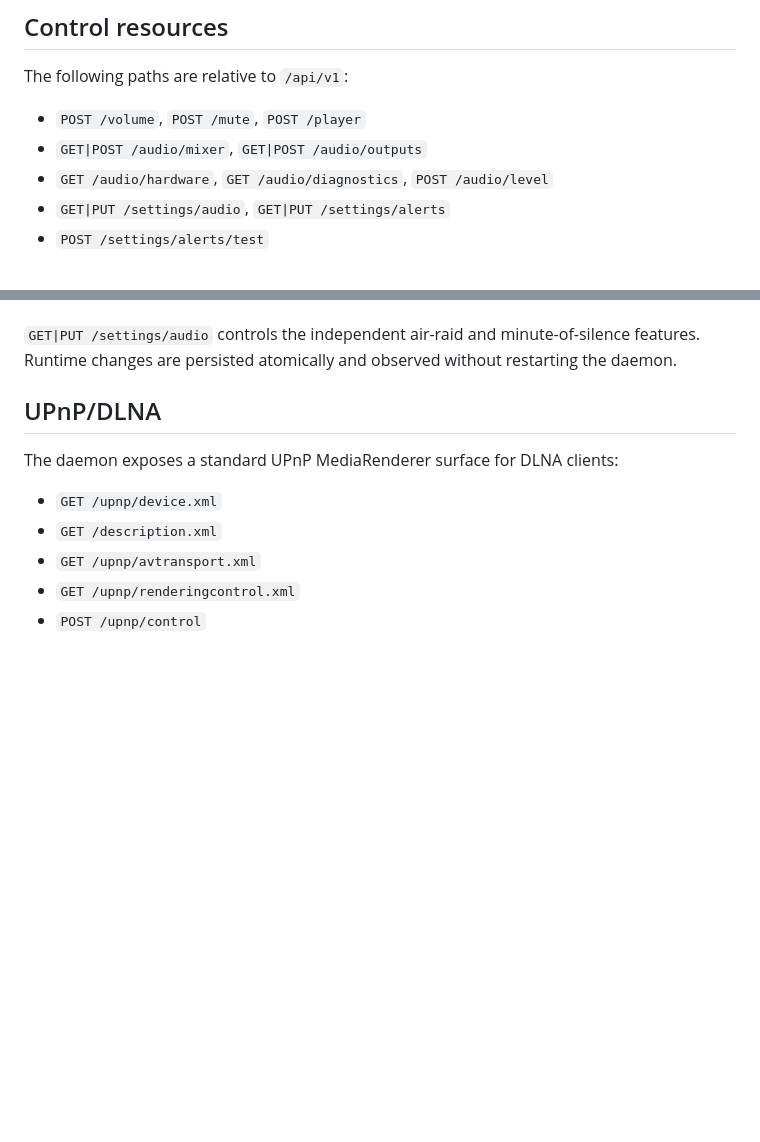
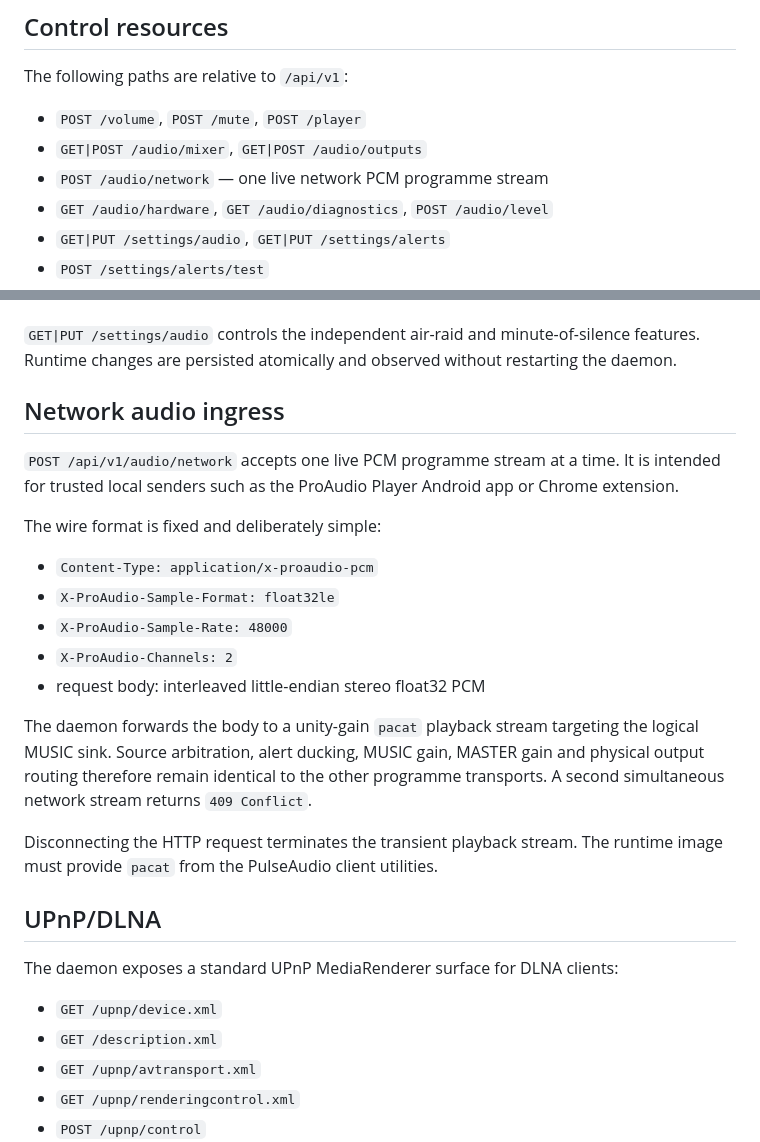
Before and after one commit to bodzey/proaudio-player-native, a Markdown page: docs/api.md, 2 parts joined by grey strips. Rendered like a GitHub page; blank space fills up the shorter version.

Commit message:
docs: specify network PCM API

```diff
--- a/docs/api.md
+++ b/docs/api.md
@@ -32,6 +32,7 @@ The following paths are relative to `/api/v1`:
 
 - `POST /volume`, `POST /mute`, `POST /player`
 - `GET|POST /audio/mixer`, `GET|POST /audio/outputs`
+- `POST /audio/network` — one live network PCM programme stream
 - `GET /audio/hardware`, `GET /audio/diagnostics`, `POST /audio/level`
 - `GET|PUT /settings/audio`, `GET|PUT /settings/alerts`
 - `POST /settings/alerts/test`
@@ -47,6 +48,28 @@ The following paths are relative to `/api/v1`:
 Alert-media uploads accept the raw MP3 body for `alarm_start`, `alarm_end` or `minute_silence`, up to 16 MiB. Runtime replacements are stored at the configured persistent paths; factory copies remain read-only below `/usr/share/proaudio-player/announcements`.
 
 `GET|PUT /settings/audio` controls the independent air-raid and minute-of-silence features. Runtime changes are persisted atomically and observed without restarting the daemon.
+
+## Network audio ingress
+
+`POST /api/v1/audio/network` accepts one live PCM programme stream at a time.
+It is intended for trusted local senders such as the ProAudio Player Android app
+or Chrome extension.
+
+The wire format is fixed and deliberately simple:
+
+- `Content-Type: application/x-proaudio-pcm`
+- `X-ProAudio-Sample-Format: float32le`
+- `X-ProAudio-Sample-Rate: 48000`
+- `X-ProAudio-Channels: 2`
+- request body: interleaved little-endian stereo float32 PCM
+
+The daemon forwards the body to a unity-gain `pacat` playback stream targeting
+the logical MUSIC sink. Source arbitration, alert ducking, MUSIC gain, MASTER gain
+and physical output routing therefore remain identical to the other programme
+transports. A second simultaneous network stream returns `409 Conflict`.
+
+Disconnecting the HTTP request terminates the transient playback stream. The
+runtime image must provide `pacat` from the PulseAudio client utilities.
 
 ## UPnP/DLNA
 
```
